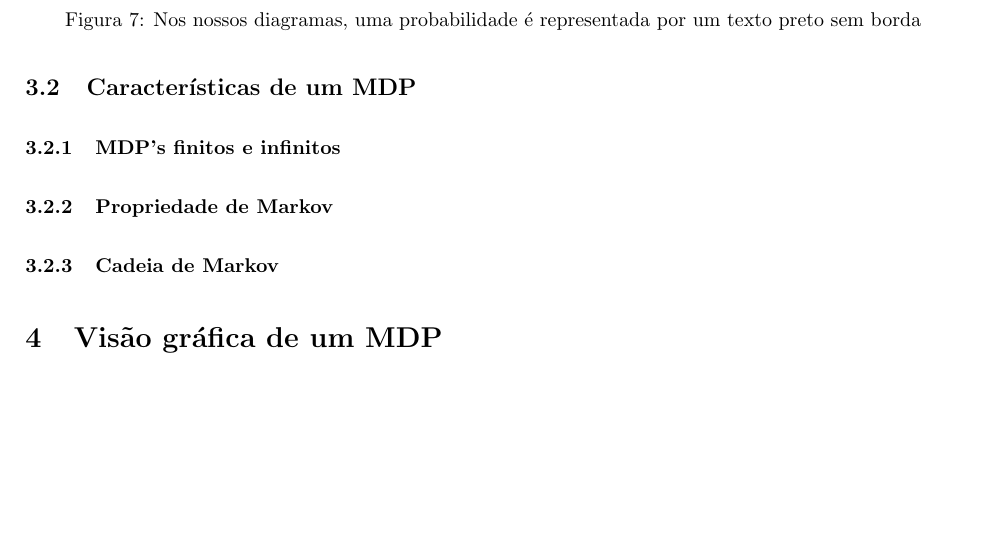
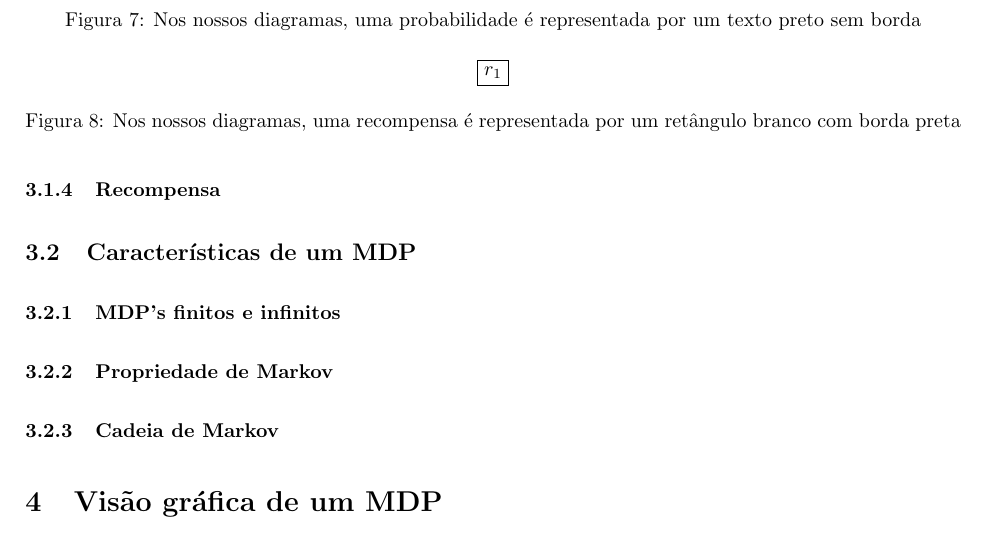
Before and after one commit to paulobruno/RLStudyNotes, a LaTeX document (tex/03_Processo_Decisao_Markov.tex): part of page 4 of 6 before the commit and part of page 4 of 7 after it, cut so that both start at the same text, the shorter picture padded with empty space. Compiled offline with pdfLaTeX.

Commit message:
Reward label figure description

```diff
--- a/tex/03_Processo_Decisao_Markov.tex
+++ b/tex/03_Processo_Decisao_Markov.tex
@@ -228,3 +228,11 @@
 
             \subsubsection{Recompensa}
 
+                \begin{figure}[ht]
+                    \centering
+                    \begin{tikzpicture}
+                        \node[reward-node] (R) {$r_1$};
+                    \end{tikzpicture}
+                    \caption{Nos nossos diagramas, uma recompensa é representada por um retângulo branco com borda preta}
+                    \label{diag:reward-label}
+                \end{figure}
```
Also changed, not shown: tex/03_Processo_Decisao_Markov.tex (3 more changed lines).
